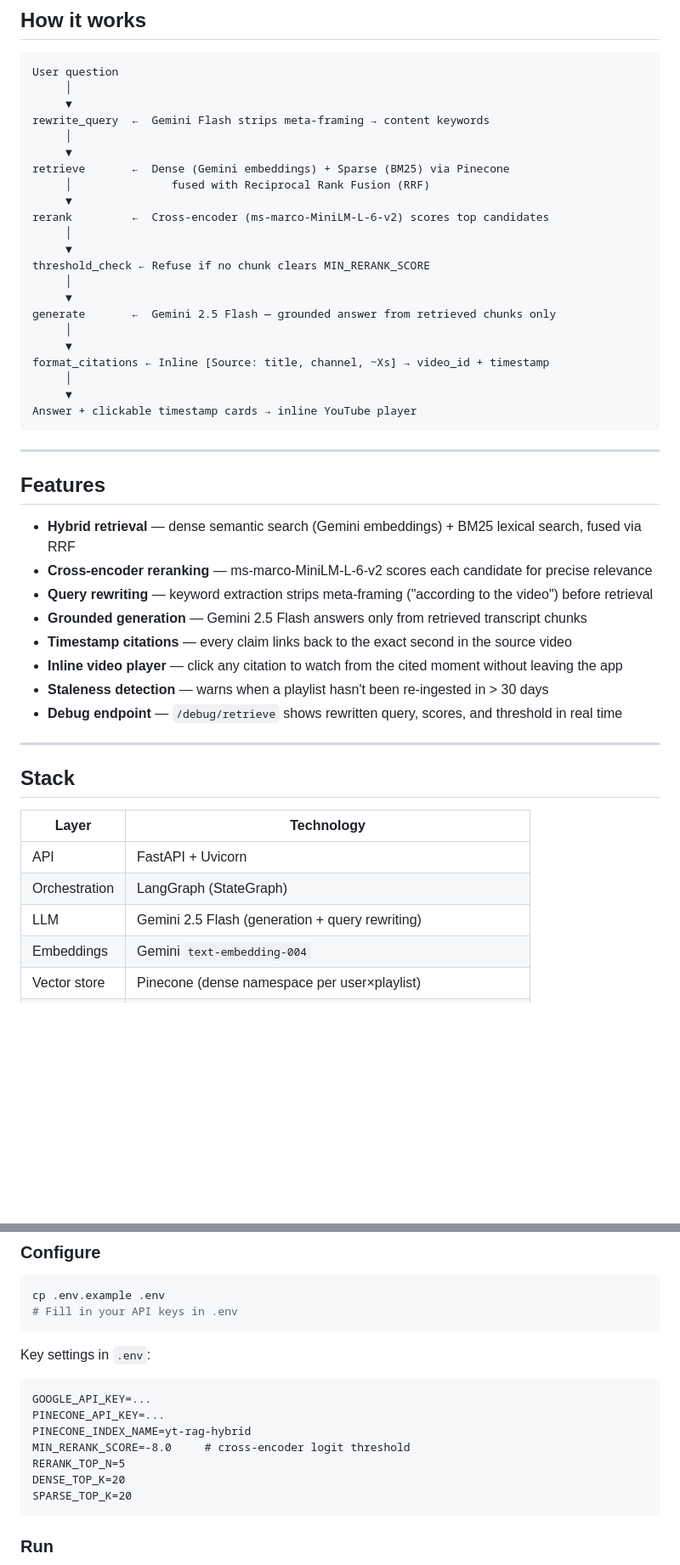
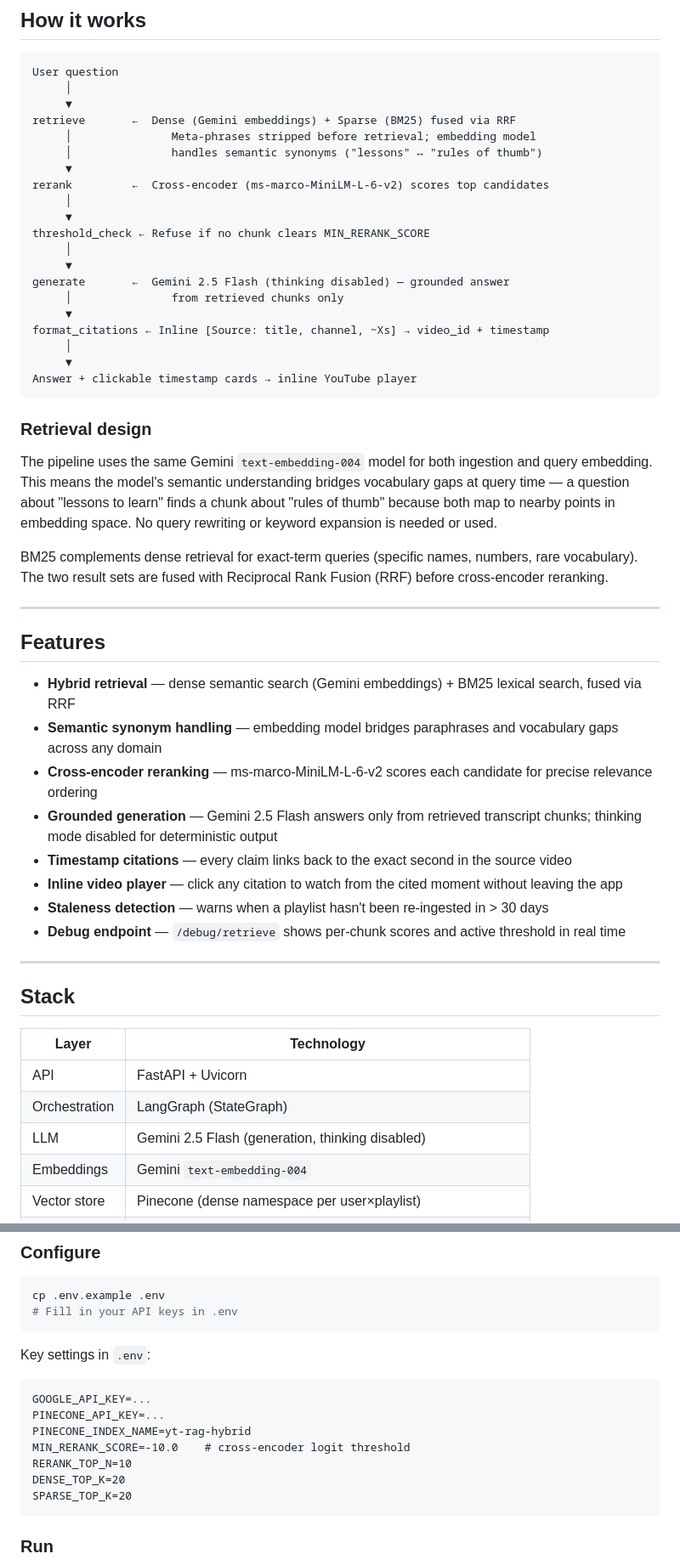
Before and after one commit to santoshkondabalraj/Arclens, a Markdown page: README.md, 2 parts joined by grey strips. Shown at 85% size. GitHub-like rendering; blank space fills up the shorter version.

Commit message:
Update README — reflect removal of query rewriting and current config
- Remove rewrite_query from pipeline diagram and feature list
- Add retrieval design section explaining why the same embedding model
  for ingestion and query handles synonym gaps without rewriting
- Update config defaults: MIN_RERANK_SCORE=-10.0, RERANK_TOP_N=10
- Update MIN_RERANK_SCORE note with current logit range reference
- Remove rewritten_query from debug endpoint response description
- Note thinking_budget=0 in LLM stack row

Co-Authored-By: Claude Sonnet 4.6 <noreply@anthropic.com>

````diff
--- a/README.md
+++ b/README.md
@@ -14,11 +14,9 @@ Ask natural-language questions about any YouTube playlist and get grounded, cite
 User question
      │
      ▼
-rewrite_query  ←  Gemini Flash strips meta-framing → content keywords
-     │
-     ▼
-retrieve       ←  Dense (Gemini embeddings) + Sparse (BM25) via Pinecone
-     │               fused with Reciprocal Rank Fusion (RRF)
+retrieve       ←  Dense (Gemini embeddings) + Sparse (BM25) fused via RRF
+     │               Meta-phrases stripped before retrieval; embedding model
+     │               handles semantic synonyms ("lessons" ↔ "rules of thumb")
      ▼
 rerank         ←  Cross-encoder (ms-marco-MiniLM-L-6-v2) scores top candidates
      │
@@ -26,8 +24,8 @@ rerank         ←  Cross-encoder (ms-marco-MiniLM-L-6-v2) scores top candidates
 threshold_check ← Refuse if no chunk clears MIN_RERANK_SCORE
      │
      ▼
-generate       ←  Gemini 2.5 Flash — grounded answer from retrieved chunks only
-     │
+generate       ←  Gemini 2.5 Flash (thinking disabled) — grounded answer
+     │               from retrieved chunks only
      ▼
 format_citations ← Inline [Source: title, channel, ~Xs] → video_id + timestamp
      │
@@ -35,18 +33,24 @@ format_citations ← Inline [Source: title, channel, ~Xs] → video_id + timesta
 Answer + clickable timestamp cards → inline YouTube player
 ```
 
+### Retrieval design
+
+The pipeline uses the same Gemini `text-embedding-004` model for both ingestion and query embedding. This means the model's semantic understanding bridges vocabulary gaps at query time — a question about "lessons to learn" finds a chunk about "rules of thumb" because both map to nearby points in embedding space. No query rewriting or keyword expansion is needed or used.
+
+BM25 complements dense retrieval for exact-term queries (specific names, numbers, rare vocabulary). The two result sets are fused with Reciprocal Rank Fusion (RRF) before cross-encoder reranking.
+
 ---
 
 ## Features
 
 - **Hybrid retrieval** — dense semantic search (Gemini embeddings) + BM25 lexical search, fused via RRF
-- **Cross-encoder reranking** — ms-marco-MiniLM-L-6-v2 scores each candidate for precise relevance
-- **Query rewriting** — keyword extraction strips meta-framing ("according to the video") before retrieval
-- **Grounded generation** — Gemini 2.5 Flash answers only from retrieved transcript chunks
+- **Semantic synonym handling** — embedding model bridges paraphrases and vocabulary gaps across any domain
+- **Cross-encoder reranking** — ms-marco-MiniLM-L-6-v2 scores each candidate for precise relevance ordering
+- **Grounded generation** — Gemini 2.5 Flash answers only from retrieved transcript chunks; thinking mode disabled for deterministic output
 - **Timestamp citations** — every claim links back to the exact second in the source video
 - **Inline video player** — click any citation to watch from the cited moment without leaving the app
 - **Staleness detection** — warns when a playlist hasn't been re-ingested in > 30 days
-- **Debug endpoint** — `/debug/retrieve` shows rewritten query, scores, and threshold in real time
+- **Debug endpoint** — `/debug/retrieve` shows per-chunk scores and active threshold in real time
 
 ---
 
@@ -56,7 +60,7 @@ Answer + clickable timestamp cards → inline YouTube player
 |---|---|
 | API | FastAPI + Uvicorn |
 | Orchestration | LangGraph (StateGraph) |
-| LLM | Gemini 2.5 Flash (generation + query rewriting) |
+| LLM | Gemini 2.5 Flash (generation, thinking disabled) |
 | Embeddings | Gemini `text-embedding-004` |
 | Vector store | Pinecone (dense namespace per user×playlist) |
 | Sparse index | BM25 (rank-bm25, persisted per playlist) |
@@ -103,8 +107,8 @@ Key settings in `.env`:
 GOOGLE_API_KEY=...
 PINECONE_API_KEY=...
 PINECONE_INDEX_NAME=yt-rag-hybrid
-MIN_RERANK_SCORE=-8.0     # cross-encoder logit threshold
-RERANK_TOP_N=5
+MIN_RERANK_SCORE=-10.0    # cross-encoder logit threshold
+RERANK_TOP_N=10
 DENSE_TOP_K=20
 SPARSE_TOP_K=20
 ```
````
Also changed, not shown: other parts of README.md (+10 -8 lines).
